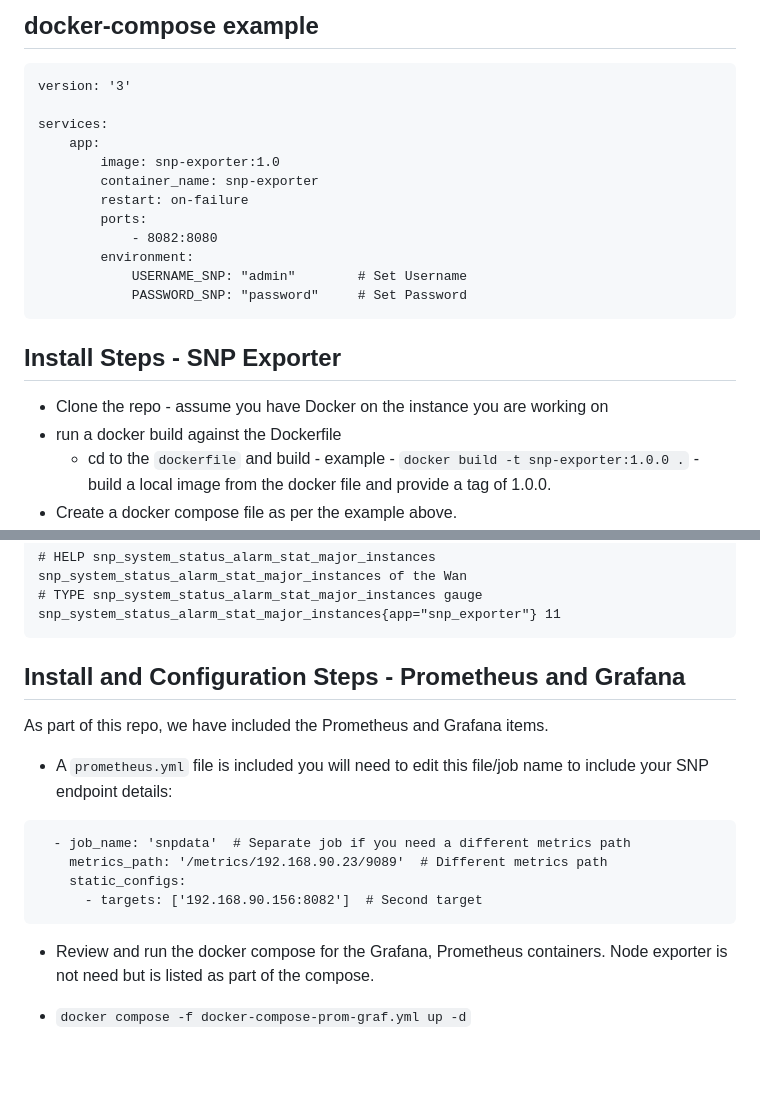
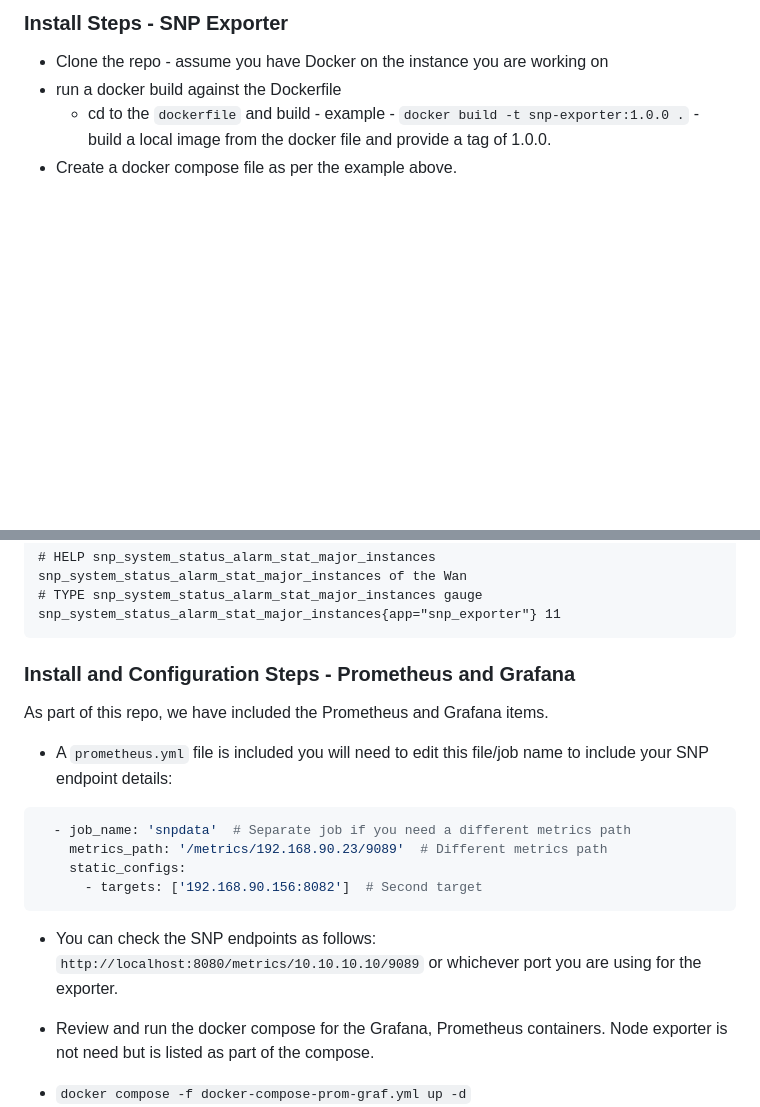
Before and after one commit to JamesRivers/snp-exporter, a Markdown page: README.md, 2 parts joined by grey strips. Rendered like a GitHub page; blank space fills up the shorter version.

`````diff
--- a/README.md
+++ b/README.md
@@ -61,21 +14,4 @@ snp_wan_status{alarmType="wan_alarm",component="config_bw_25G_B",way="rx",app="s
-## docker-compose example
-
-````
-version: '3'
-
-services:
-    app:
-        image: snp-exporter:1.0
-        container_name: snp-exporter
-        restart: on-failure
-        ports:
-            - 8082:8080
-        environment:
-            USERNAME_SNP: "admin"        # Set Username
-            PASSWORD_SNP: "password"     # Set Password
-````
-
-## Install Steps - SNP Exporter
+### Install Steps - SNP Exporter
 
 - Clone the repo - assume you have Docker on the instance you are working on
 - run a docker build against the Dockerfile
@@ -254,17 +190,20 @@ snp_system_status_alarm_stat_minor_instances{app="snp_exporter"} 8
 snp_system_status_alarm_stat_major_instances{app="snp_exporter"} 11
 ```
 
-## Install and Configuration Steps - Prometheus and Grafana
+### Install and Configuration Steps - Prometheus and Grafana
 
 As part of this repo, we have included the Prometheus and Grafana items.
 
 - A `prometheus.yml` file is included you will need to edit this file/job name to include your SNP endpoint details:
-```
+
+```yaml
   - job_name: 'snpdata'  # Separate job if you need a different metrics path
     metrics_path: '/metrics/192.168.90.23/9089'  # Different metrics path
     static_configs:
       - targets: ['192.168.90.156:8082']  # Second target
 ```
+
+- You can check the SNP endpoints as follows: `http://localhost:8080/metrics/10.10.10.10/9089` or whichever port you are using for the exporter.
 
 - Review and run the docker compose for the Grafana, Prometheus containers. Node exporter is not need but is listed as part of the compose.
 - `docker compose -f docker-compose-prom-graf.yml up -d`
`````
Also changed, not shown: other parts of README.md (+13 -54 lines), attachments/2024-10-23-194529.png (added), attachments/2024-10-23-194701.png (added), 11 other files.
